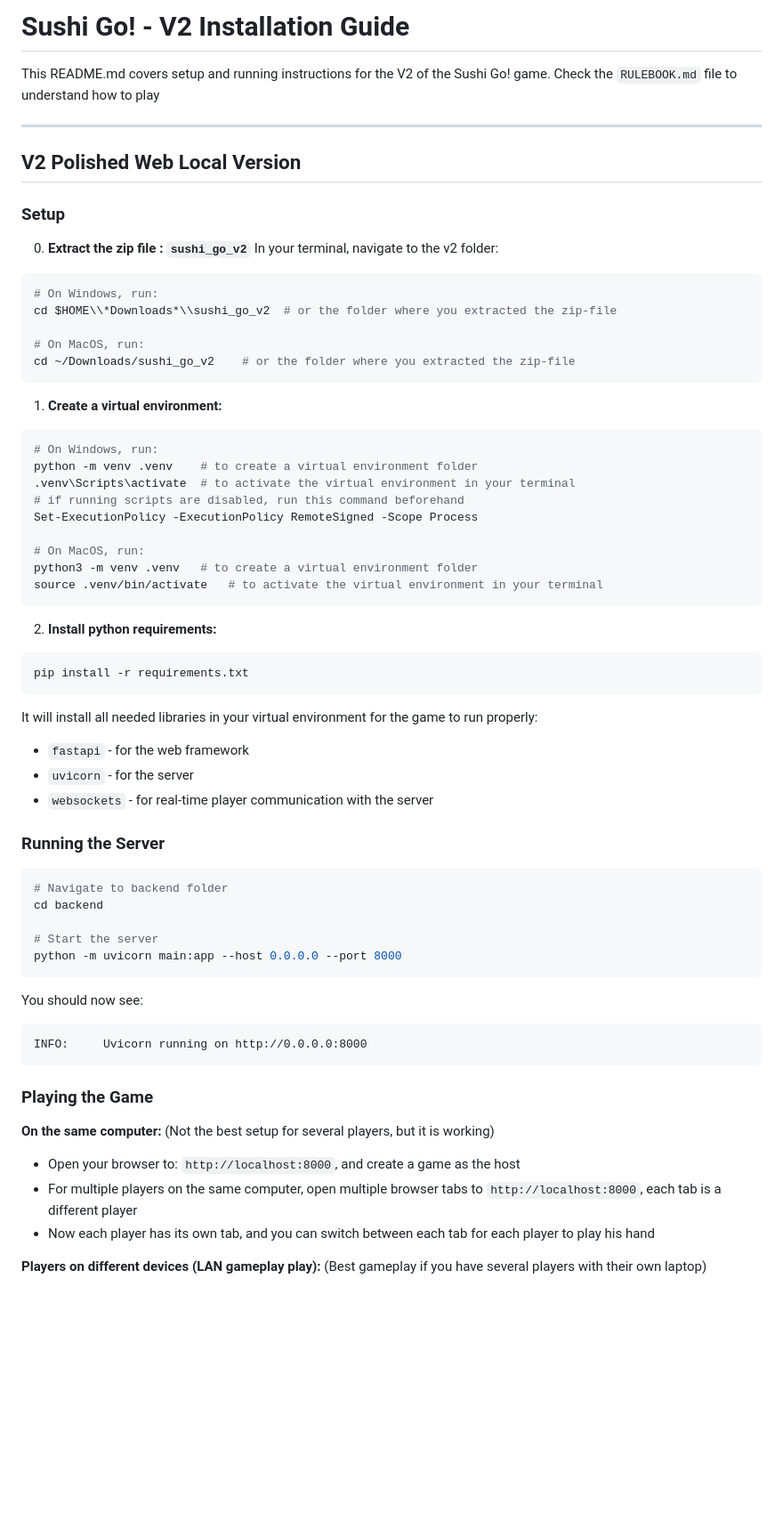
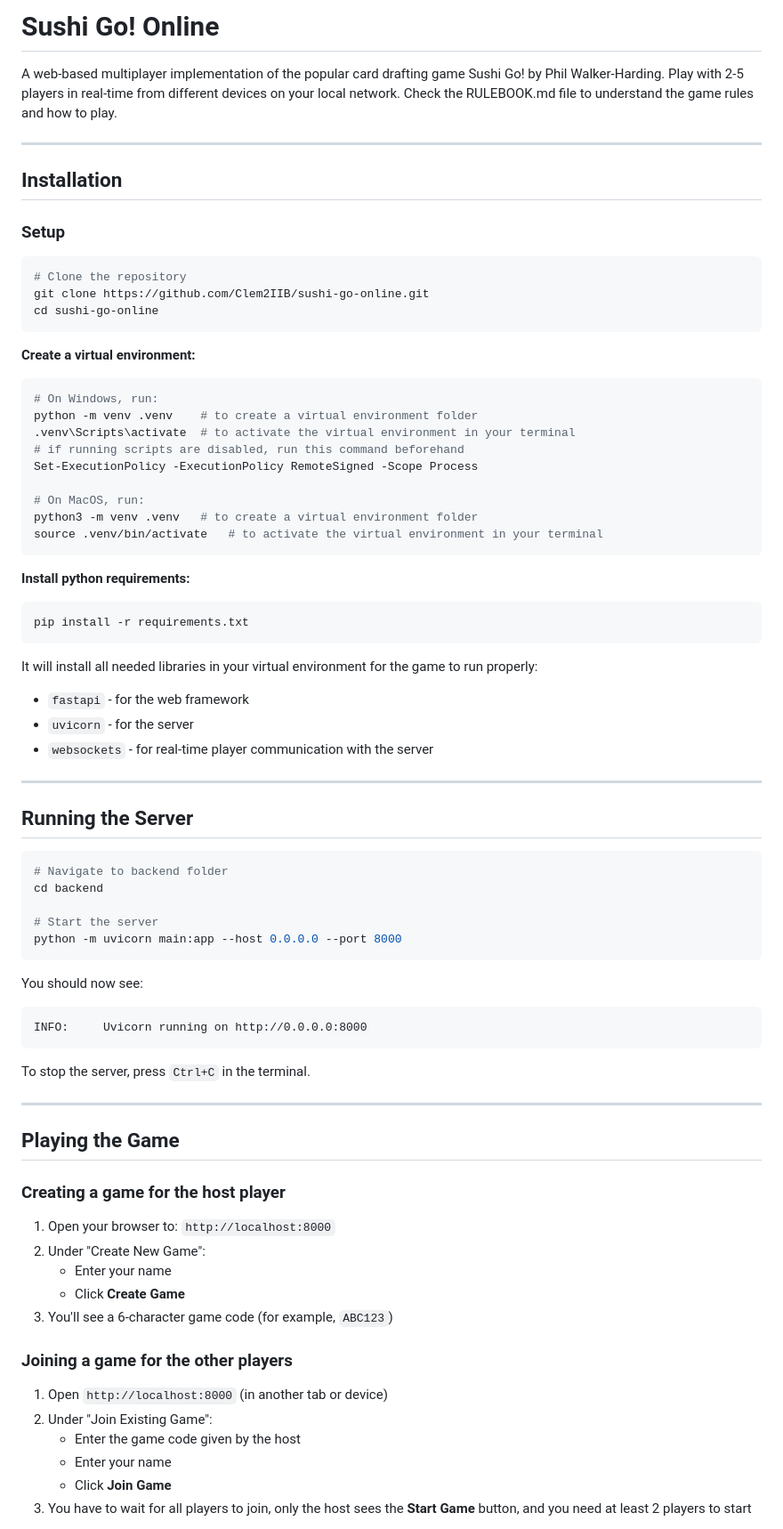
Before and after one commit to Clem2IIB/sushi-go-online, a Markdown page: README.md, the part around one of its changes. Shown at 89% size. Rendered like a GitHub page; blank space fills up the shorter version.

Commit message:
Add README with installation and gameplay instructions

````diff
--- a/README.md
+++ b/README.md
@@ -1,25 +1,22 @@
-# Sushi Go! - V2 Installation Guide
+# Sushi Go! Online
 
-This README.md covers setup and running instructions for the V2 of the Sushi Go! game.
-Check the `RULEBOOK.md` file to understand how to play
+A web-based multiplayer implementation of the popular card drafting game Sushi Go! by Phil Walker-Harding.
+Play with 2-5 players in real-time from different devices on your local network.
+Check the RULEBOOK.md file to understand the game rules and how to play.
 
 ---
 
-## V2 Polished Web Local Version
+## Installation
 
 ### Setup
 
-0. **Extract the zip file : `sushi_go_v2`**
-In your terminal, navigate to the v2 folder:
 ```bash
-# On Windows, run:
-cd $HOME\\*Downloads*\\sushi_go_v2  # or the folder where you extracted the zip-file
-
-# On MacOS, run:
-cd ~/Downloads/sushi_go_v2    # or the folder where you extracted the zip-file
+# Clone the repository
+git clone https://github.com/Clem2IIB/sushi-go-online.git
+cd sushi-go-online
 ```
 
-1. **Create a virtual environment:**
+**Create a virtual environment:**
 ```bash
 # On Windows, run:
 python -m venv .venv    # to create a virtual environment folder
@@ -32,7 +29,7 @@ python3 -m venv .venv   # to create a virtual environment folder
 source .venv/bin/activate   # to activate the virtual environment in your terminal
 ```
 
-2. **Install python requirements:**
+**Install python requirements:**
 ```bash
 pip install -r requirements.txt
 ```
@@ -42,7 +39,9 @@ It will install all needed libraries in your virtual environment for the game to
 - `uvicorn` - for the server
 - `websockets` - for real-time player communication with the server
 
-### Running the Server
+---
+
+## Running the Server
 
 ```bash
 # Navigate to backend folder
@@ -57,13 +56,26 @@ You should now see:
 INFO:     Uvicorn running on http://0.0.0.0:8000
 ```
 
-### Playing the Game
+To stop the server, press `Ctrl+C` in the terminal.
 
+---
 
-**On the same computer:** (Not the best setup for several players, but it is working)
-- Open your browser to: `http://localhost:8000`, and create a game as the host
-- For multiple players on the same computer, open multiple browser tabs to `http://localhost:8000`, each tab is a different player
-- Now each player has its own tab, and you can switch between each tab for each player to play his hand
+## Playing the Game
 
+### Creating a game for the host player
 
-**Players on different devices (LAN gameplay play):** (Best gameplay if you have several players with their own laptop)
+1. Open your browser to: `http://localhost:8000`
+2. Under "Create New Game":
+   - Enter your name
+   - Click **Create Game**
+3. You'll see a 6-character game code (for example, `ABC123`)
+
+### Joining a game for the other players
+
+1. Open `http://localhost:8000` (in another tab or device)
+2. Under "Join Existing Game":
+   - Enter the game code given by the host
+   - Enter your name
+   - Click **Join Game**
+3. You have to wait for all players to join, only the host sees the **Start Game** button, and you need at least 2 players to start
+
````
Also changed, not shown: other parts of README.md (+25 -16 lines).
